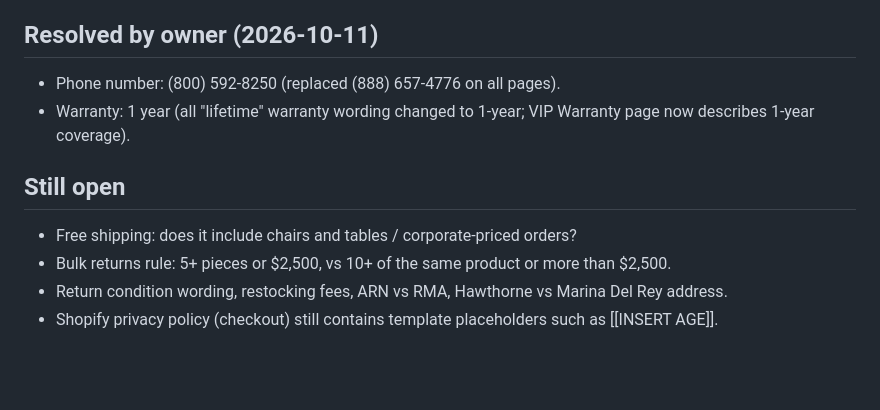
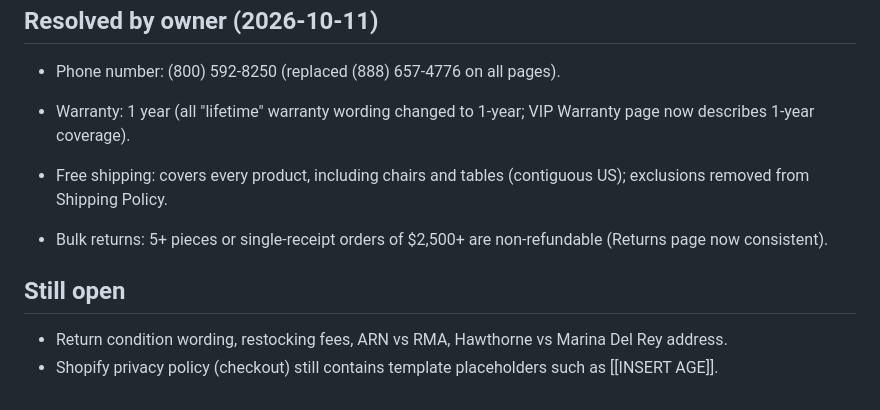
Before and after one commit to sh1nn3r/Jestik, a Markdown page: docs/POLICY_NOTES.md, the part around the change. Drawn GitHub-style; blank space fills up the shorter version.

Commit message:
Record free shipping and bulk return decisions
Co-Authored-By: Claude Opus 5.5 <noreply@anthropic.com>
Claude-Session: https://claude.ai/code/session_01V3FqJ8xnUWQVXocaTbXNQh

```diff
--- a/docs/POLICY_NOTES.md
+++ b/docs/POLICY_NOTES.md
@@ -49,8 +49,9 @@ These conflicts exist in the source policy pages (shipping, shipping-policy, ret
 - Phone number: (800) 592-8250 (replaced (888) 657-4776 on all pages).
 - Warranty: 1 year (all "lifetime" warranty wording changed to 1-year; VIP Warranty page now describes 1-year coverage).
 
+- Free shipping: covers every product, including chairs and tables (contiguous US); exclusions removed from Shipping Policy.
+- Bulk returns: 5+ pieces or single-receipt orders of $2,500+ are non-refundable (Returns page now consistent).
+
 ## Still open
-- Free shipping: does it include chairs and tables / corporate-priced orders?
-- Bulk returns rule: 5+ pieces or $2,500, vs 10+ of the same product or more than $2,500.
 - Return condition wording, restocking fees, ARN vs RMA, Hawthorne vs Marina Del Rey address.
 - Shopify privacy policy (checkout) still contains template placeholders such as [[INSERT AGE]].
```
